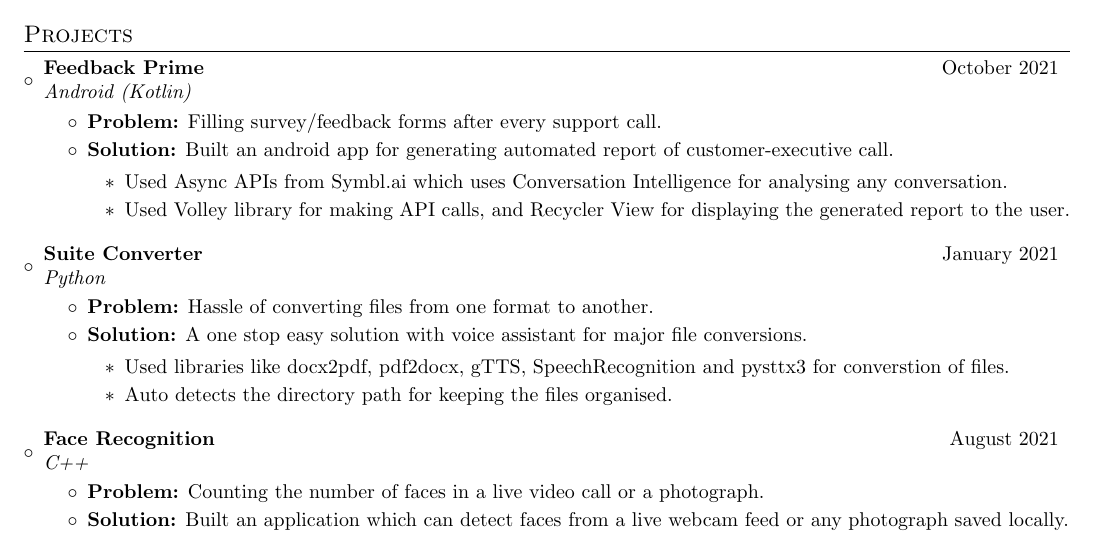
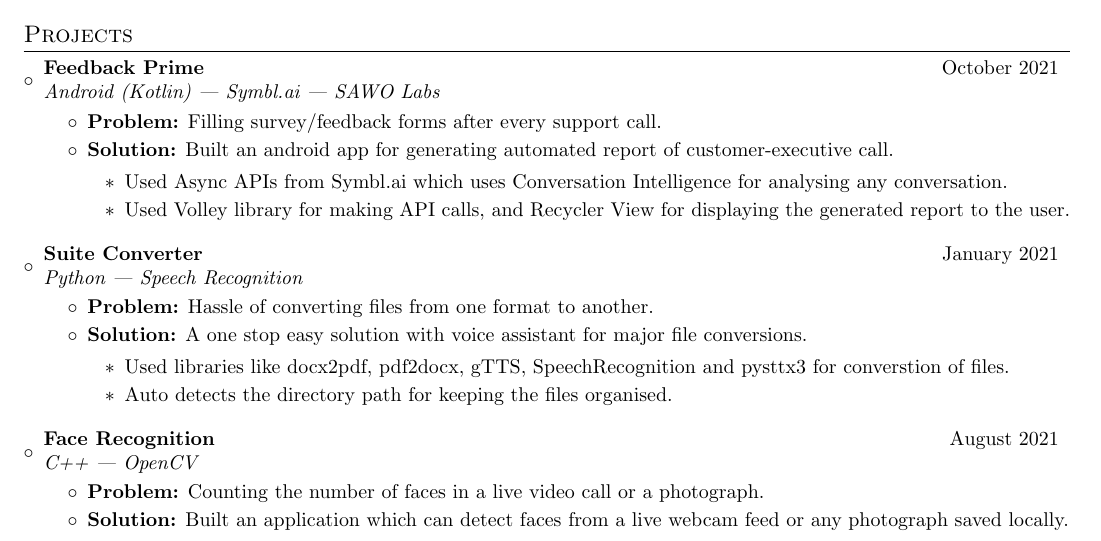
Before and after one commit to itsnitish22/resume-nitish, a LaTeX CV (resume.tex): part of the page, cut so that both start at the same text. Compiled offline with pdfLaTeX.

Commit message:
Update resume.tex

```diff
--- a/resume.tex
+++ b/resume.tex
@@ -115,7 +115,7 @@
 \section{Projects}
  \resumeSubHeadingListStart
     \resumeSubheading{Feedback Prime}{October 2021}
-    {Android (Kotlin)}{}
+    {Android (Kotlin) | Symbl.ai | SAWO Labs}{}
     \begin{itemize}
         \item \textbf {Problem:} Filling survey/feedback forms after every support call.
         \vspace{-2pt}
@@ -127,7 +127,7 @@
     \end{itemize}
 
     \resumeSubheading{Suite Converter}{January 2021}
-    {Python}{}
+    {Python | Speech Recognition}{}
     \begin{itemize}
         \item \textbf {Problem:} Hassle of converting files from one format to another.
         \vspace{-2pt}
@@ -139,7 +139,7 @@
     \end{itemize}
 
     \resumeSubheading{Face Recognition}{August 2021}
-    {C++}{}
+    {C++ | OpenCV}{}
     \begin{itemize}
         \item \textbf {Problem:} Counting the number of faces in a live video call or a photograph.
         \vspace{-2pt}
```
